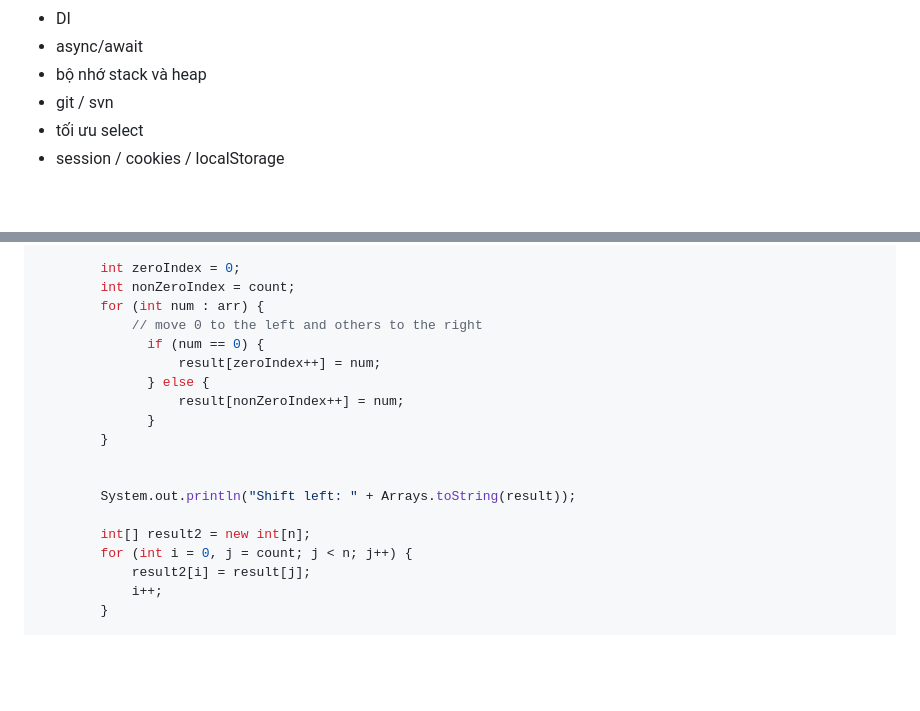
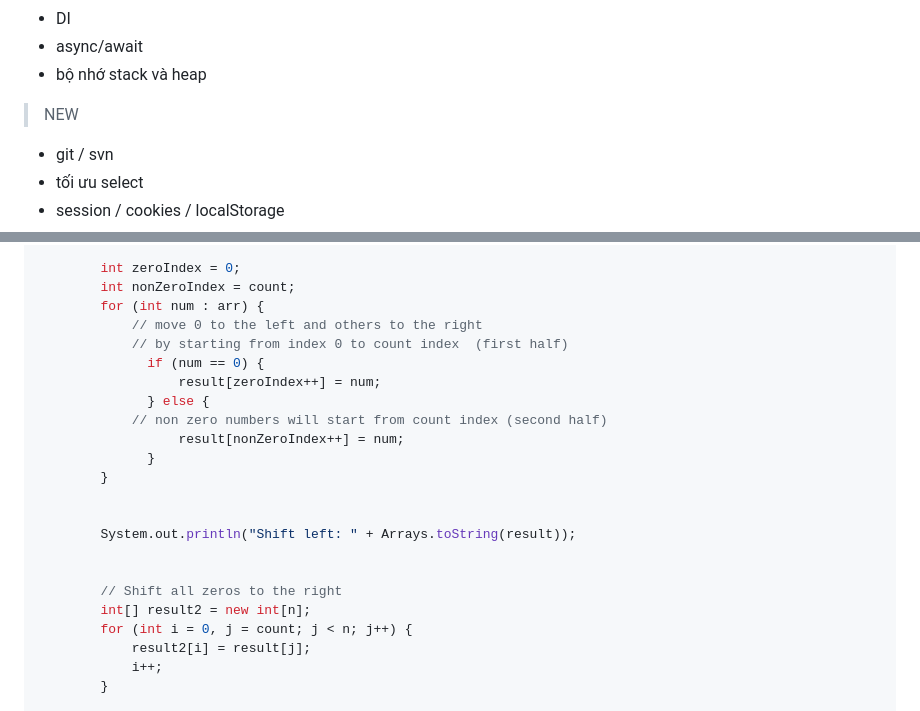
Before and after one commit to n-d-h/interview, a Markdown page: files/overall.md, 2 parts joined by grey strips. Drawn GitHub-style; blank space fills up the shorter version.

```diff
--- a/files/overall.md
+++ b/files/overall.md
@@ -12,6 +12,7 @@
 - DI
 - async/await
 - bộ nhớ stack và heap
+>NEW
 - git / svn
 - tối ưu select
 - session / cookies / localStorage
@@ -175,9 +176,11 @@ class Main {
         int nonZeroIndex = count;
         for (int num : arr) {
             // move 0 to the left and others to the right
+            // by starting from index 0 to count index  (first half)
               if (num == 0) {
                   result[zeroIndex++] = num;
               } else {
+            // non zero numbers will start from count index (second half)
                   result[nonZeroIndex++] = num;
               }
         }
@@ -185,6 +188,8 @@ class Main {
 
         System.out.println("Shift left: " + Arrays.toString(result));
 
+
+        // Shift all zeros to the right
         int[] result2 = new int[n];
         for (int i = 0, j = count; j < n; j++) {
             result2[i] = result[j];
```
